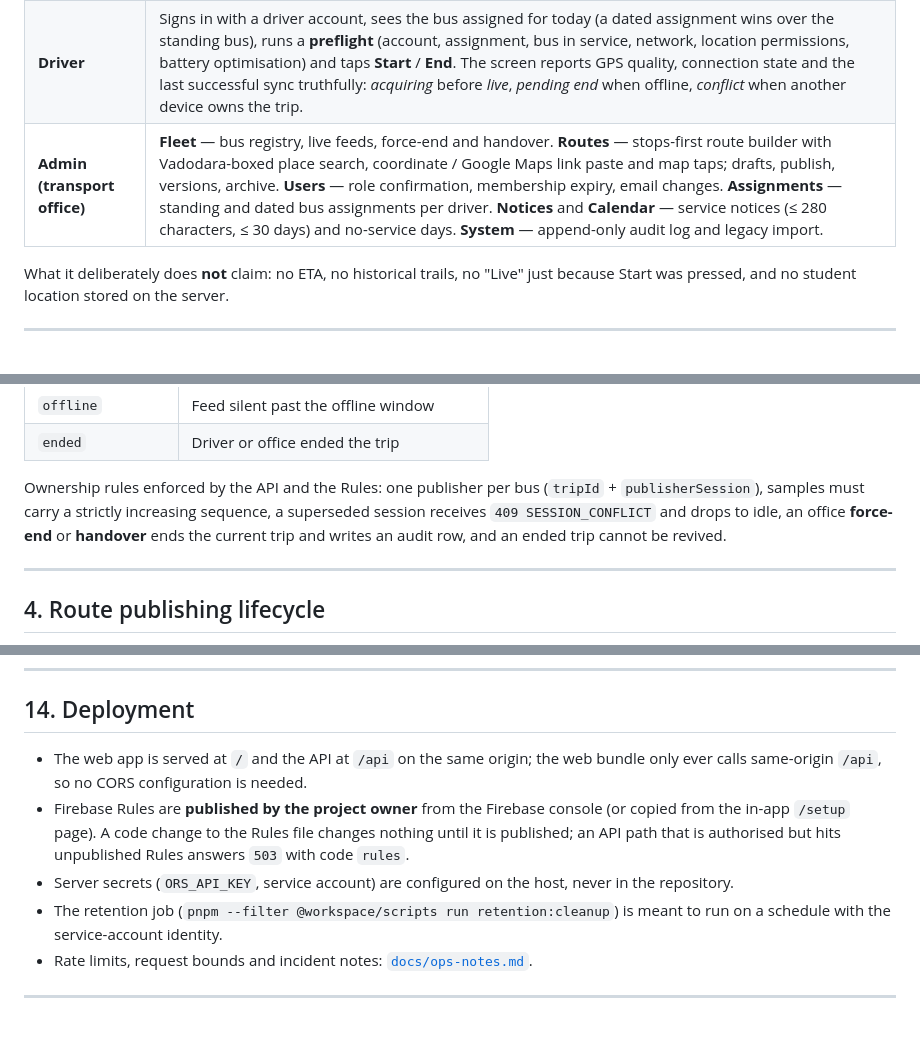
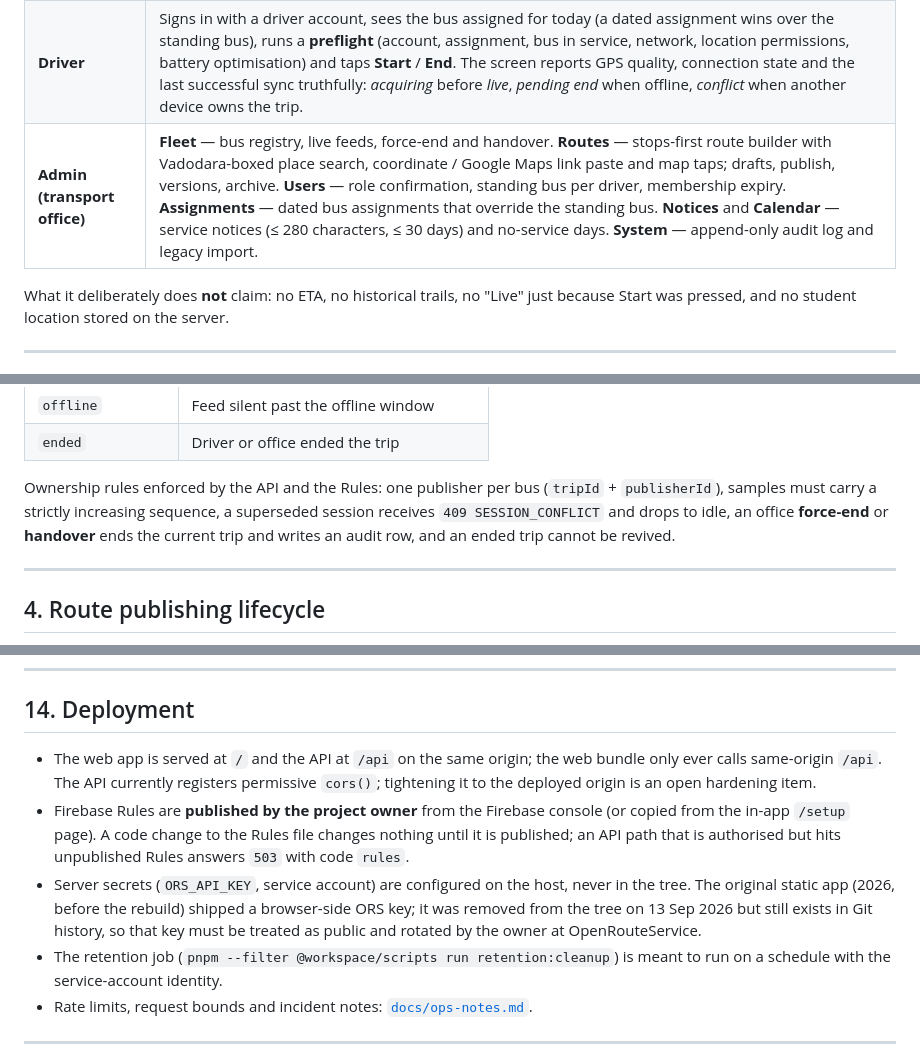
Before and after one commit to adityarajgupta154/PU-Transit, a Markdown page: README.md, 3 parts joined by grey strips. Drawn GitHub-style; blank space fills up the shorter version.

```diff
--- a/README.md
+++ b/README.md
@@ -42,7 +42,7 @@ Data lives in **Firebase Authentication** and the **Firebase Realtime Database (
 |---|---|
 | **Student / staff** | Pick a shift (First / ADM-Medical / General), enter a bus number and see the published route — origin, destination, ordered stops and the road path — on a map locked to Vadodara. The bus marker appears **only while the tracking contract is satisfied**, with the age of the last update and an explicit state (not started, acquiring, live, delayed, weak GPS, GPS unavailable, offline, ended). Notices from the transport office and the service calendar are shown on the same page. Personal location on the map is opt-in and never leaves the phone. |
 | **Driver** | Signs in with a driver account, sees the bus assigned for today (a dated assignment wins over the standing bus), runs a **preflight** (account, assignment, bus in service, network, location permissions, battery optimisation) and taps **Start** / **End**. The screen reports GPS quality, connection state and the last successful sync truthfully: *acquiring* before *live*, *pending end* when offline, *conflict* when another device owns the trip. |
-| **Admin (transport office)** | **Fleet** — bus registry, live feeds, force-end and handover. **Routes** — stops-first route builder with Vadodara-boxed place search, coordinate / Google Maps link paste and map taps; drafts, publish, versions, archive. **Users** — role confirmation, membership expiry, email changes. **Assignments** — standing and dated bus assignments per driver. **Notices** and **Calendar** — service notices (≤ 280 characters, ≤ 30 days) and no-service days. **System** — append-only audit log and legacy import. |
+| **Admin (transport office)** | **Fleet** — bus registry, live feeds, force-end and handover. **Routes** — stops-first route builder with Vadodara-boxed place search, coordinate / Google Maps link paste and map taps; drafts, publish, versions, archive. **Users** — role confirmation, standing bus per driver, membership expiry. **Assignments** — dated bus assignments that override the standing bus. **Notices** and **Calendar** — service notices (≤ 280 characters, ≤ 30 days) and no-service days. **System** — append-only audit log and legacy import. |
 
 What it deliberately does **not** claim: no ETA, no historical trails, no "Live" just because Start was pressed, and no student location stored on the server.
 
@@ -161,7 +161,7 @@ What riders see is derived on the client from **server** timestamps in the feed
 | `offline` | Feed silent past the offline window |
 | `ended` | Driver or office ended the trip |
 
-Ownership rules enforced by the API and the Rules: one publisher per bus (`tripId` + `publisherSession`), samples must carry a strictly increasing sequence, a superseded session receives `409 SESSION_CONFLICT` and drops to idle, an office **force-end** or **handover** ends the current trip and writes an audit row, and an ended trip cannot be revived.
+Ownership rules enforced by the API and the Rules: one publisher per bus (`tripId` + `publisherId`), samples must carry a strictly increasing sequence, a superseded session receives `409 SESSION_CONFLICT` and drops to idle, an office **force-end** or **handover** ends the current trip and writes an audit row, and an ended trip cannot be revived.
 
 ---
 
@@ -406,9 +411,9 @@ Details and the run protocol: [`docs/evidence/rehearsal-log-nat01.md`](docs/evid
 
 ## 14. Deployment
 
-- The web app is served at `/` and the API at `/api` on the same origin; the web bundle only ever calls same-origin `/api`, so no CORS configuration is needed.
+- The web app is served at `/` and the API at `/api` on the same origin; the web bundle only ever calls same-origin `/api`. The API currently registers permissive `cors()`; tightening it to the deployed origin is an open hardening item.
 - Firebase Rules are **published by the project owner** from the Firebase console (or copied from the in-app `/setup` page). A code change to the Rules file changes nothing until it is published; an API path that is authorised but hits unpublished Rules answers `503` with code `rules`.
-- Server secrets (`ORS_API_KEY`, service account) are configured on the host, never in the repository.
+- Server secrets (`ORS_API_KEY`, service account) are configured on the host, never in the tree. The original static app (2026, before the rebuild) shipped a browser-side ORS key; it was removed from the tree on 13 Sep 2026 but still exists in Git history, so that key must be treated as public and rotated by the owner at OpenRouteService.
 - The retention job (`pnpm --filter @workspace/scripts run retention:cleanup`) is meant to run on a schedule with the service-account identity.
 - Rate limits, request bounds and incident notes: [`docs/ops-notes.md`](docs/ops-notes.md).
 
```
Also changed, not shown: other parts of README.md (+22 -17 lines).
